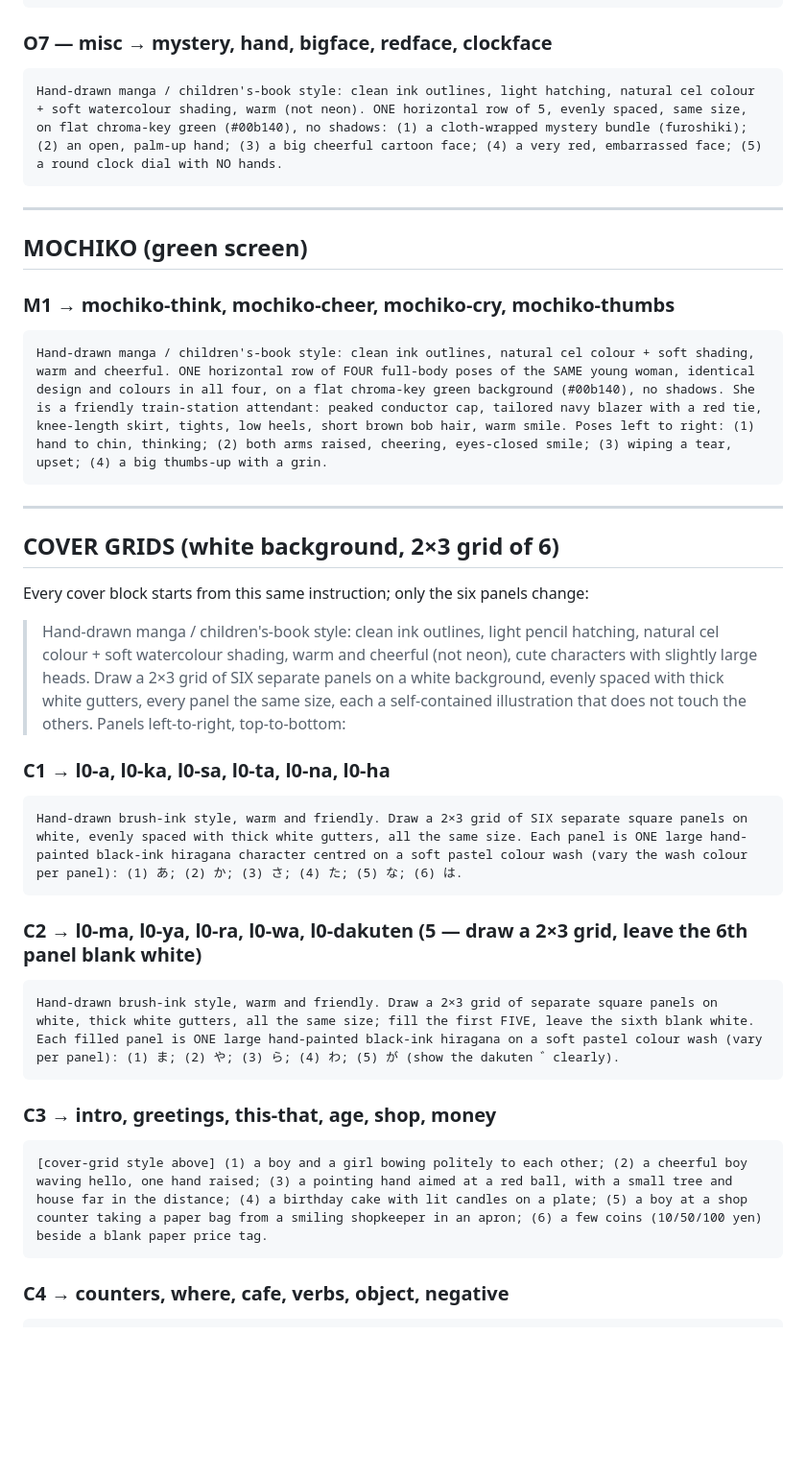
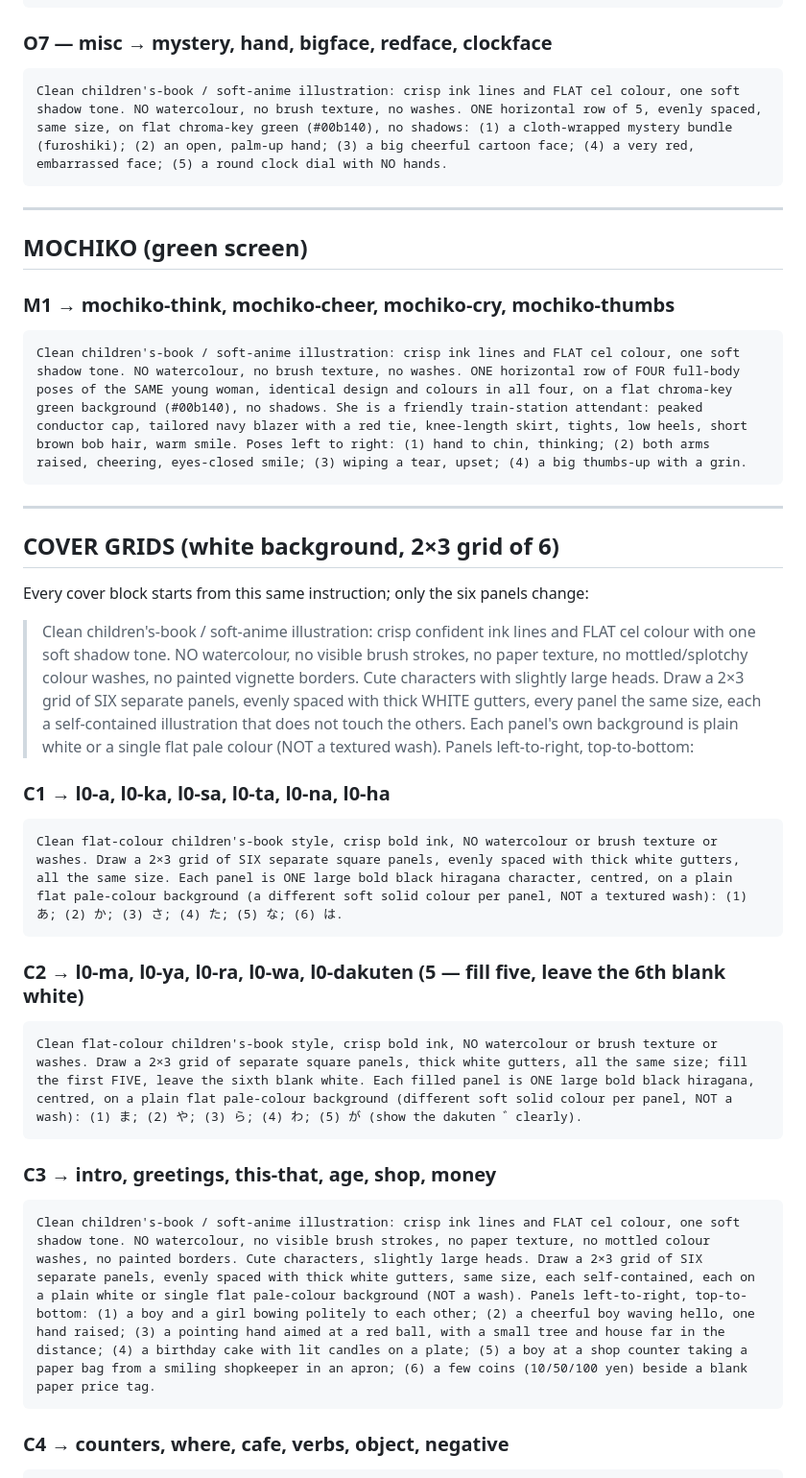
Before and after one commit to Pimpcats/japaneselanguage, a Markdown page: docs/RECOLOR_BATCHES_CHATGPT.md, the part around one of its changes. Shown at 96% size. Drawn GitHub-style; blank space fills up the shorter version.

````diff
--- a/docs/RECOLOR_BATCHES_CHATGPT.md
+++ b/docs/RECOLOR_BATCHES_CHATGPT.md
@@ -47,7 +55,7 @@ Hand-drawn manga / children's-book style: clean ink outlines, light hatching, na
 
 ### O7 — misc  → mystery, hand, bigface, redface, clockface
 ```
-Hand-drawn manga / children's-book style: clean ink outlines, light hatching, natural cel colour + soft watercolour shading, warm (not neon). ONE horizontal row of 5, evenly spaced, same size, on flat chroma-key green (#00b140), no shadows: (1) a cloth-wrapped mystery bundle (furoshiki); (2) an open, palm-up hand; (3) a big cheerful cartoon face; (4) a very red, embarrassed face; (5) a round clock dial with NO hands.
+Clean children's-book / soft-anime illustration: crisp ink lines and FLAT cel colour, one soft shadow tone. NO watercolour, no brush texture, no washes. ONE horizontal row of 5, evenly spaced, same size, on flat chroma-key green (#00b140), no shadows: (1) a cloth-wrapped mystery bundle (furoshiki); (2) an open, palm-up hand; (3) a big cheerful cartoon face; (4) a very red, embarrassed face; (5) a round clock dial with NO hands.
 ```
 
 ---
@@ -56,7 +64,7 @@ Hand-drawn manga / children's-book style: clean ink outlines, light hatching, na
 
 ### M1 → mochiko-think, mochiko-cheer, mochiko-cry, mochiko-thumbs
 ```
-Hand-drawn manga / children's-book style: clean ink outlines, natural cel colour + soft shading, warm and cheerful. ONE horizontal row of FOUR full-body poses of the SAME young woman, identical design and colours in all four, on a flat chroma-key green background (#00b140), no shadows. She is a friendly train-station attendant: peaked conductor cap, tailored navy blazer with a red tie, knee-length skirt, tights, low heels, short brown bob hair, warm smile. Poses left to right: (1) hand to chin, thinking; (2) both arms raised, cheering, eyes-closed smile; (3) wiping a tear, upset; (4) a big thumbs-up with a grin.
+Clean children's-book / soft-anime illustration: crisp ink lines and FLAT cel colour, one soft shadow tone. NO watercolour, no brush texture, no washes. ONE horizontal row of FOUR full-body poses of the SAME young woman, identical design and colours in all four, on a flat chroma-key green background (#00b140), no shadows. She is a friendly train-station attendant: peaked conductor cap, tailored navy blazer with a red tie, knee-length skirt, tights, low heels, short brown bob hair, warm smile. Poses left to right: (1) hand to chin, thinking; (2) both arms raised, cheering, eyes-closed smile; (3) wiping a tear, upset; (4) a big thumbs-up with a grin.
 ```
 
 ---
@@ -64,21 +72,21 @@ Hand-drawn manga / children's-book style: clean ink outlines, natural cel colour
 ## COVER GRIDS  (white background, 2×3 grid of 6)
 
 Every cover block starts from this same instruction; only the six panels change:
-> Hand-drawn manga / children's-book style: clean ink outlines, light pencil hatching, natural cel colour + soft watercolour shading, warm and cheerful (not neon), cute characters with slightly large heads. Draw a 2×3 grid of SIX separate panels on a white background, evenly spaced with thick white gutters, every panel the same size, each a self-contained illustration that does not touch the others. Panels left-to-right, top-to-bottom:
+> Clean children's-book / soft-anime illustration: crisp confident ink lines and FLAT cel colour with one soft shadow tone. NO watercolour, no visible brush strokes, no paper texture, no mottled/splotchy colour washes, no painted vignette borders. Cute characters with slightly large heads. Draw a 2×3 grid of SIX separate panels, evenly spaced with thick WHITE gutters, every panel the same size, each a self-contained illustration that does not touch the others. Each panel's own background is plain white or a single flat pale colour (NOT a textured wash). Panels left-to-right, top-to-bottom:
 
 ### C1 → l0-a, l0-ka, l0-sa, l0-ta, l0-na, l0-ha
 ```
-Hand-drawn brush-ink style, warm and friendly. Draw a 2×3 grid of SIX separate square panels on white, evenly spaced with thick white gutters, all the same size. Each panel is ONE large hand-painted black-ink hiragana character centred on a soft pastel colour wash (vary the wash colour per panel): (1) あ; (2) か; (3) さ; (4) た; (5) な; (6) は.
+Clean flat-colour children's-book style, crisp bold ink, NO watercolour or brush texture or washes. Draw a 2×3 grid of SIX separate square panels, evenly spaced with thick white gutters, all the same size. Each panel is ONE large bold black hiragana character, centred, on a plain flat pale-colour background (a different soft solid colour per panel, NOT a textured wash): (1) あ; (2) か; (3) さ; (4) た; (5) な; (6) は.
 ```
 
-### C2 → l0-ma, l0-ya, l0-ra, l0-wa, l0-dakuten  (5 — draw a 2×3 grid, leave the 6th panel blank white)
+### C2 → l0-ma, l0-ya, l0-ra, l0-wa, l0-dakuten  (5 — fill five, leave the 6th blank white)
 ```
-Hand-drawn brush-ink style, warm and friendly. Draw a 2×3 grid of separate square panels on white, thick white gutters, all the same size; fill the first FIVE, leave the sixth blank white. Each filled panel is ONE large hand-painted black-ink hiragana on a soft pastel colour wash (vary per panel): (1) ま; (2) や; (3) ら; (4) わ; (5) が (show the dakuten ゛clearly).
+Clean flat-colour children's-book style, crisp bold ink, NO watercolour or brush texture or washes. Draw a 2×3 grid of separate square panels, thick white gutters, all the same size; fill the first FIVE, leave the sixth blank white. Each filled panel is ONE large bold black hiragana, centred, on a plain flat pale-colour background (different soft solid colour per panel, NOT a wash): (1) ま; (2) や; (3) ら; (4) わ; (5) が (show the dakuten ゛clearly).
 ```
 
 ### C3 → intro, greetings, this-that, age, shop, money
 ```
-[cover-grid style above] (1) a boy and a girl bowing politely to each other; (2) a cheerful boy waving hello, one hand raised; (3) a pointing hand aimed at a red ball, with a small tree and house far in the distance; (4) a birthday cake with lit candles on a plate; (5) a boy at a shop counter taking a paper bag from a smiling shopkeeper in an apron; (6) a few coins (10/50/100 yen) beside a blank paper price tag.
+Clean children's-book / soft-anime illustration: crisp ink lines and FLAT cel colour, one soft shadow tone. NO watercolour, no visible brush strokes, no paper texture, no mottled colour washes, no painted borders. Cute characters, slightly large heads. Draw a 2×3 grid of SIX separate panels, evenly spaced with thick white gutters, same size, each self-contained, each on a plain white or single flat pale-colour background (NOT a wash). Panels left-to-right, top-to-bottom: (1) a boy and a girl bowing politely to each other; (2) a cheerful boy waving hello, one hand raised; (3) a pointing hand aimed at a red ball, with a small tree and house far in the distance; (4) a birthday cake with lit candles on a plate; (5) a boy at a shop counter taking a paper bag from a smiling shopkeeper in an apron; (6) a few coins (10/50/100 yen) beside a blank paper price tag.
 ```
 
 ### C4 → counters, where, cafe, verbs, object, negative
````
Also changed, not shown: other parts of docs/RECOLOR_BATCHES_CHATGPT.md (+19 -11 lines), docs/RECOLOR_HANDOFF_CHATGPT.md (+9 -6 lines).
